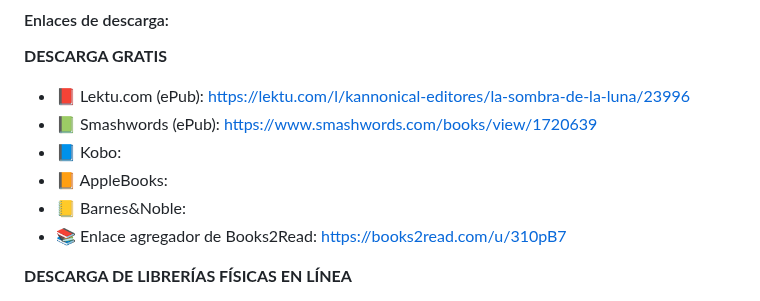
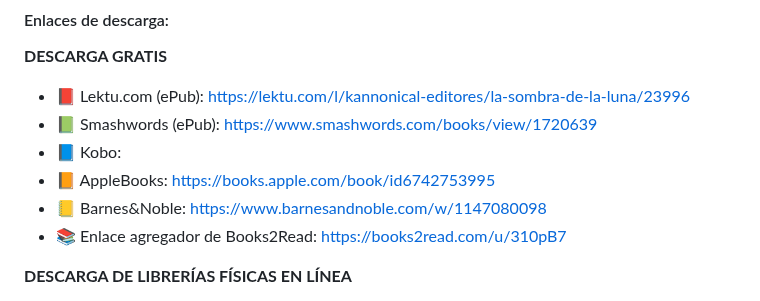
Before and after one commit to kannonical-editores/kannonical-editores.github.io, a Markdown page: README.md, the part around the change. Drawn GitHub-style.

Commit message:
Update README.md
Se agregaron las ligas a AppleBooks y Barnes

```diff
--- a/README.md
+++ b/README.md
@@ -431,8 +431,8 @@ Nuestra novena antología es de cuentos de terror, ciencia ficción y fantasía
 * 📕 Lektu.com (ePub): [https://lektu.com/l/kannonical-editores/la-sombra-de-la-luna/23996](https://lektu.com/l/kannonical-editores/la-sombra-de-la-luna/23996)
 * 📗 Smashwords (ePub): [https://www.smashwords.com/books/view/1720639](https://www.smashwords.com/books/view/1720639)
 * 📘 Kobo:
-* 📙 AppleBooks:
-* 📒 Barnes&Noble:
+* 📙 AppleBooks: [https://books.apple.com/book/id6742753995](https://books.apple.com/book/id6742753995)
+* 📒 Barnes&Noble: [https://www.barnesandnoble.com/w/1147080098](https://www.barnesandnoble.com/w/1147080098)
 * 📚 Enlace agregador de Books2Read: [https://books2read.com/u/310pB7](https://books2read.com/u/310pB7)
 
 **DESCARGA DE LIBRERÍAS FÍSICAS EN LÍNEA**
```
